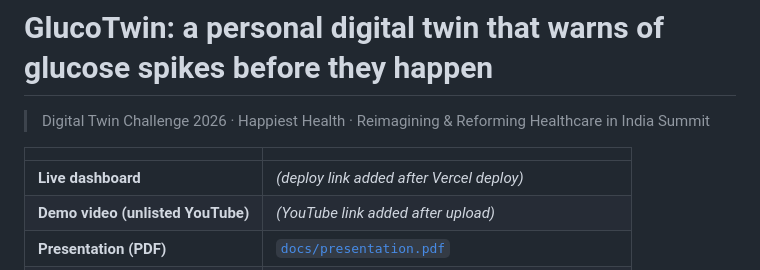
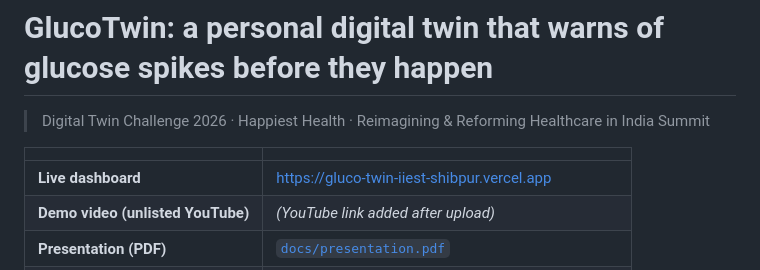
Before and after one commit to JiroRaiden/GlucoTwin_IIESTShibpur, a Markdown page: README.md, the part around the change. GitHub-like rendering.

Commit message:
Add live dashboard link

```diff
--- a/README.md
+++ b/README.md
@@ -6,7 +6,7 @@
 
 | | |
 |---|---|
-| **Live dashboard** | *(deploy link added after Vercel deploy)* |
+| **Live dashboard** | [https://gluco-twin-iiest-shibpur.vercel.app](https://gluco-twin-iiest-shibpur.vercel.app) |
 | **Demo video (unlisted YouTube)** | *(YouTube link added after upload)* |
 | **Presentation (PDF)** | [`docs/presentation.pdf`](docs/presentation.pdf) |
 | **Architecture diagram (PDF)** | [`docs/architecture.pdf`](docs/architecture.pdf) |
```
